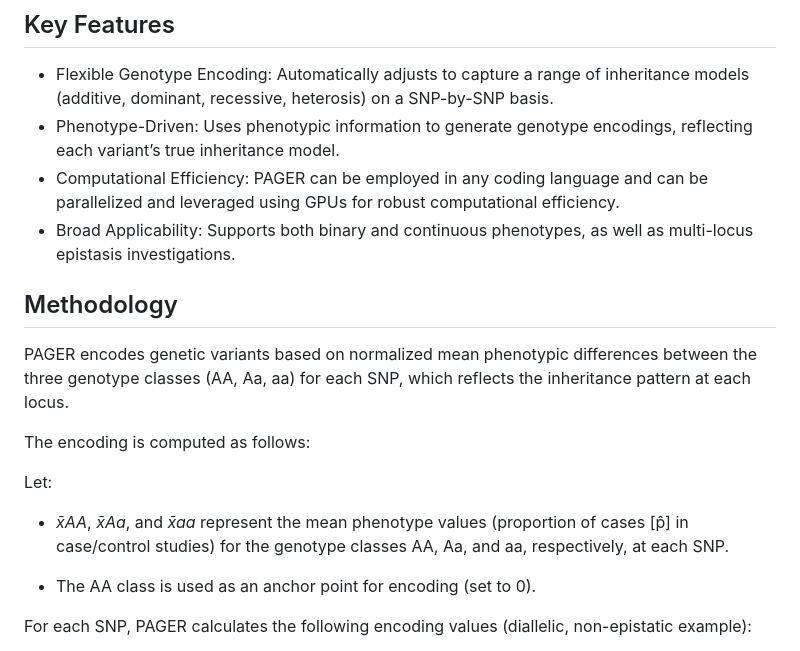
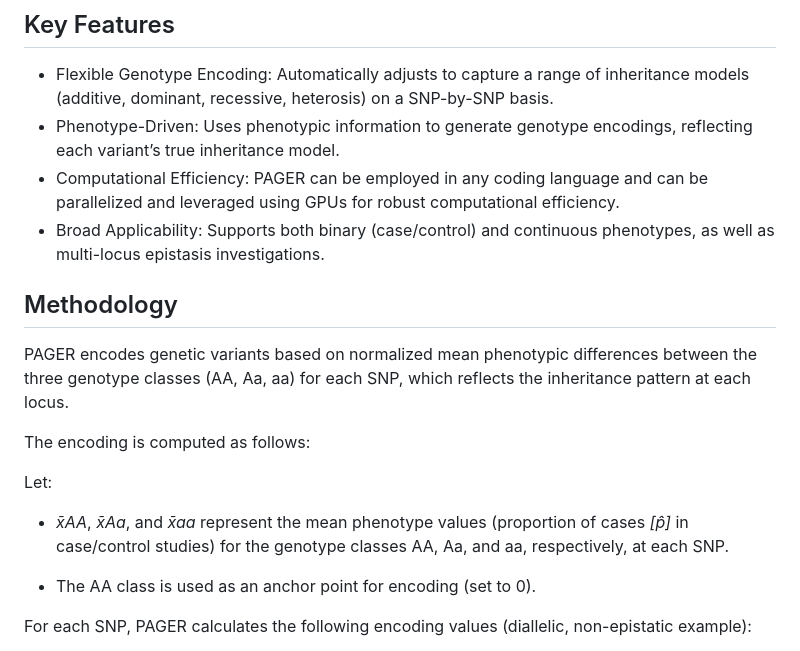
Before and after one commit to EpistasisLab/PAGER, a Markdown page: README.md, the part around the change. Rendered like a GitHub page.

```diff
--- a/README.md
+++ b/README.md
@@ -14,7 +14,7 @@ PAGER : Phenotype Adjusted Genotype Encoding and Ranking
 - Flexible Genotype Encoding: Automatically adjusts to capture a range of inheritance models (additive, dominant, recessive, heterosis) on a SNP-by-SNP basis.
 - Phenotype-Driven: Uses phenotypic information to generate genotype encodings, reflecting each variant’s true inheritance model.
 - Computational Efficiency: PAGER can be employed in any coding language and can be parallelized and leveraged using GPUs for robust computational efficiency.
-- Broad Applicability: Supports both binary and continuous phenotypes, as well as multi-locus epistasis investigations.
+- Broad Applicability: Supports both binary (case/control) and continuous phenotypes, as well as multi-locus epistasis investigations.
 
 ## Methodology
 
@@ -24,7 +24,7 @@ The encoding is computed as follows:
 
 Let:
 
-- *x̄AA*, *x̄Aa*, and *x̄aa* represent the mean phenotype values (proportion of cases [p̂] in case/control studies) for the genotype classes AA, Aa, and aa, respectively, at each SNP.
+- *x̄AA*, *x̄Aa*, and *x̄aa* represent the mean phenotype values (proportion of cases *[p̂]* in case/control studies) for the genotype classes AA, Aa, and aa, respectively, at each SNP.
 
 - The AA class is used as an anchor point for encoding (set to 0).
 
```
